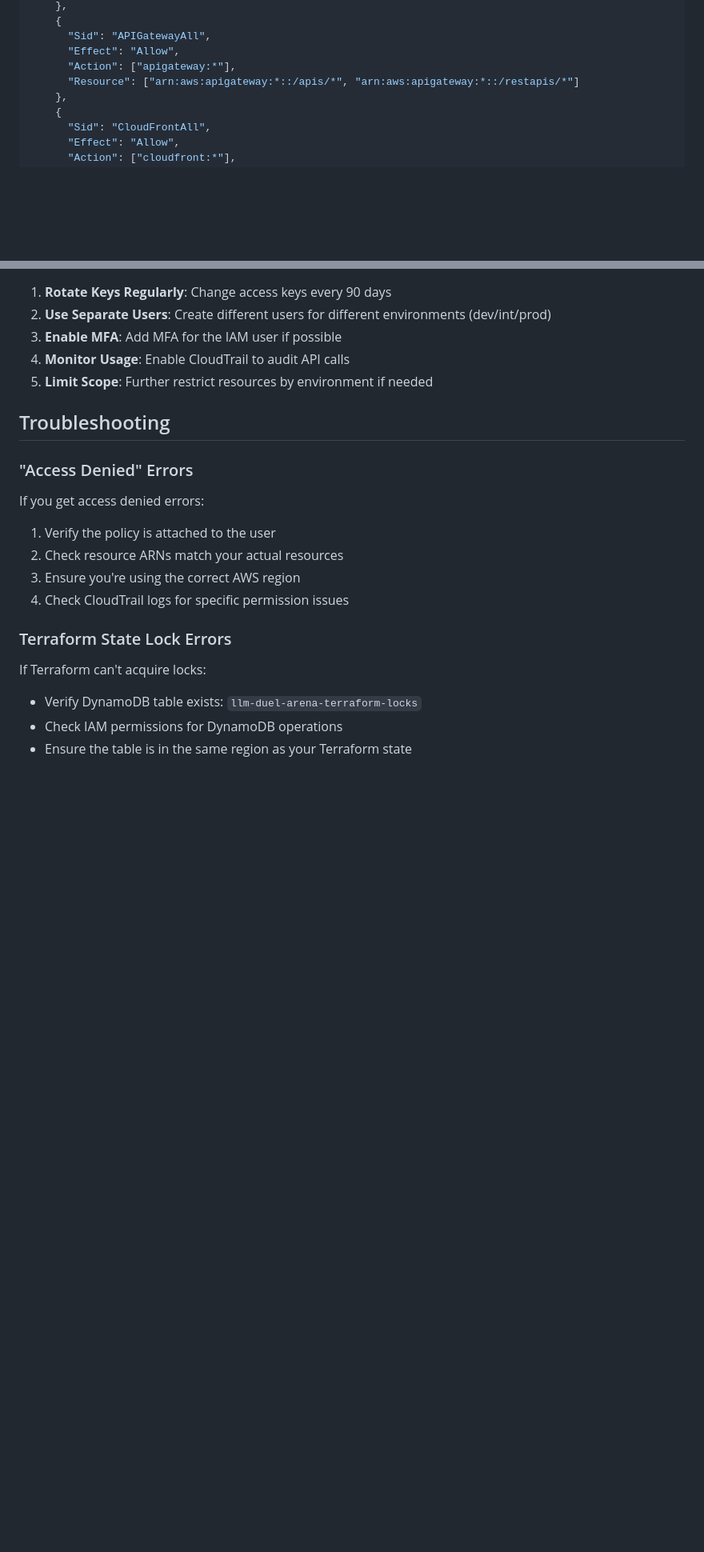
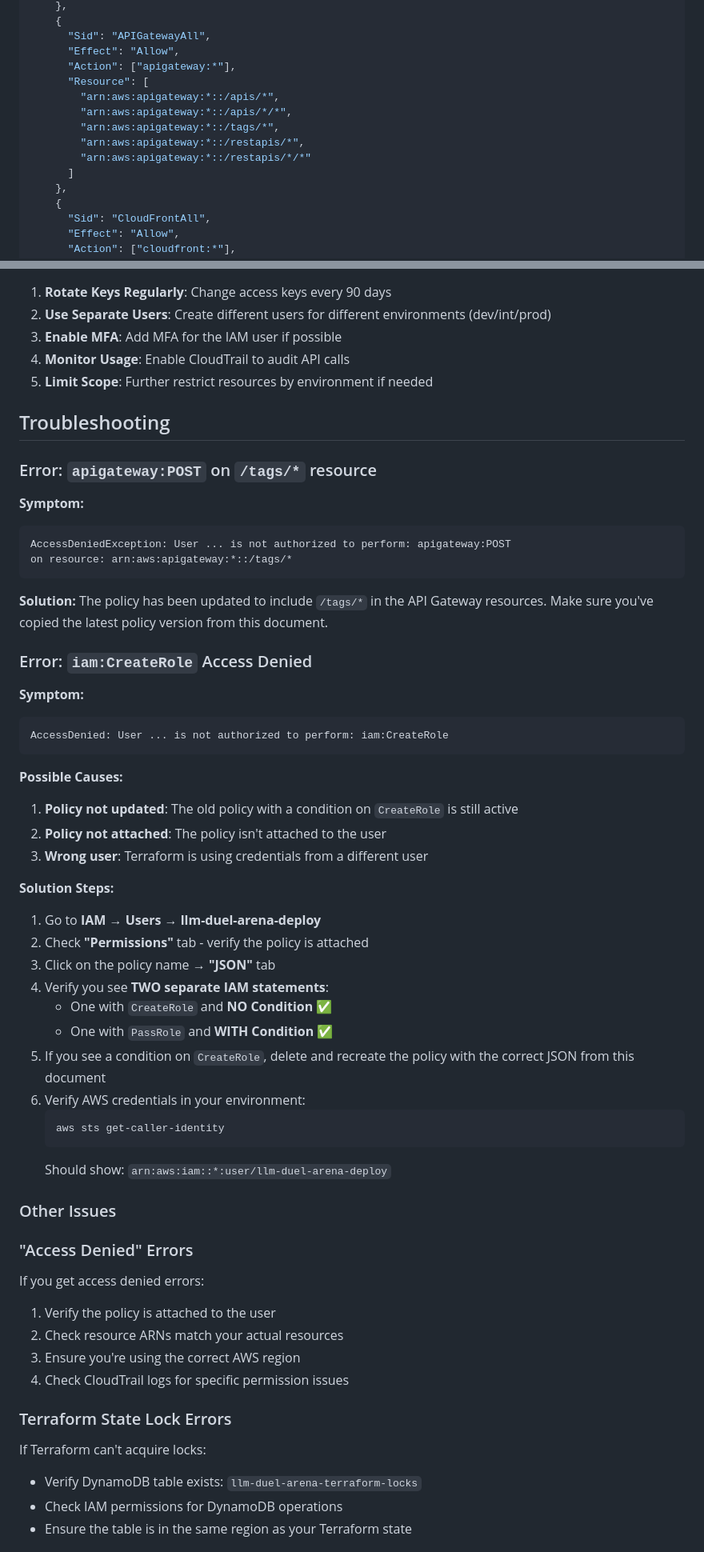
Before and after one commit to singhdotabhinav/llm-duel-arena, a Markdown page: docs/AWS_IAM_PERMISSIONS.md, 2 parts joined by grey strips. Shown: that part at 80% size. GitHub-like rendering; blank space fills up the shorter version.

````diff
--- a/docs/AWS_IAM_PERMISSIONS.md
+++ b/docs/AWS_IAM_PERMISSIONS.md
@@ -64,7 +64,13 @@ Create an IAM user with the following policy attached:
       "Sid": "APIGatewayAll",
       "Effect": "Allow",
       "Action": ["apigateway:*"],
-      "Resource": ["arn:aws:apigateway:*::/apis/*", "arn:aws:apigateway:*::/restapis/*"]
+      "Resource": [
+        "arn:aws:apigateway:*::/apis/*",
+        "arn:aws:apigateway:*::/apis/*/*",
+        "arn:aws:apigateway:*::/tags/*",
+        "arn:aws:apigateway:*::/restapis/*",
+        "arn:aws:apigateway:*::/restapis/*/*"
+      ]
     },
     {
       "Sid": "CloudFrontAll",
@@ -262,6 +268,44 @@ aws lambda list-functions --query "Functions[?contains(FunctionName, 'llm-duel-a
 
 ## Troubleshooting
 
+### Error: `apigateway:POST` on `/tags/*` resource
+
+**Symptom:**
+```
+AccessDeniedException: User ... is not authorized to perform: apigateway:POST
+on resource: arn:aws:apigateway:*::/tags/*
+```
+
+**Solution:** The policy has been updated to include `/tags/*` in the API Gateway resources. Make sure you've copied the latest policy version from this document.
+
+### Error: `iam:CreateRole` Access Denied
+
+**Symptom:**
+```
+AccessDenied: User ... is not authorized to perform: iam:CreateRole
+```
+
+**Possible Causes:**
+1. **Policy not updated**: The old policy with a condition on `CreateRole` is still active
+2. **Policy not attached**: The policy isn't attached to the user
+3. **Wrong user**: Terraform is using credentials from a different user
+
+**Solution Steps:**
+1. Go to **IAM → Users → llm-duel-arena-deploy**
+2. Check **"Permissions"** tab - verify the policy is attached
+3. Click on the policy name → **"JSON"** tab
+4. Verify you see **TWO separate IAM statements**:
+   - One with `CreateRole` and **NO Condition** ✅
+   - One with `PassRole` and **WITH Condition** ✅
+5. If you see a condition on `CreateRole`, delete and recreate the policy with the correct JSON from this document
+6. Verify AWS credentials in your environment:
+   ```bash
+   aws sts get-caller-identity
+   ```
+   Should show: `arn:aws:iam::*:user/llm-duel-arena-deploy`
+
+### Other Issues
+
 ### "Access Denied" Errors
 
 If you get access denied errors:
````
Also changed, not shown: docs/IAM_POLICY_FIXES.md (added, +119 -0 lines).
